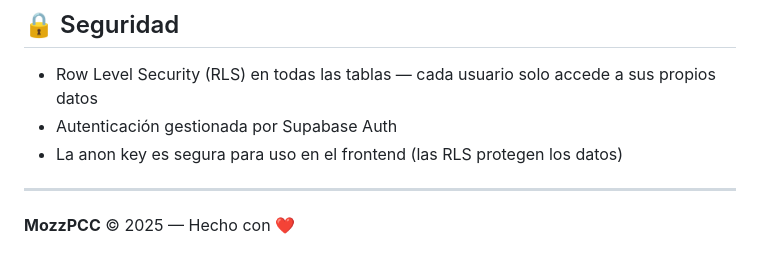
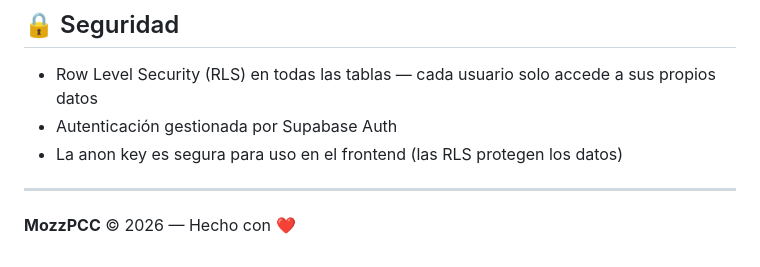
Before and after one commit to MozzVader/MozzPCC, a Markdown page: README.md, the part around the change. GitHub-like rendering.

```diff
--- a/README.md
+++ b/README.md
@@ -97,4 +97,4 @@ Un dashboard personal interactivo y moderno, diseñado como centro de comando di
 
 ---
 
-**MozzPCC** © 2025 — Hecho con ❤️
+**MozzPCC** © 2026 — Hecho con ❤️
```
Also changed, not shown: SETUP.md (+1 -1 lines).
